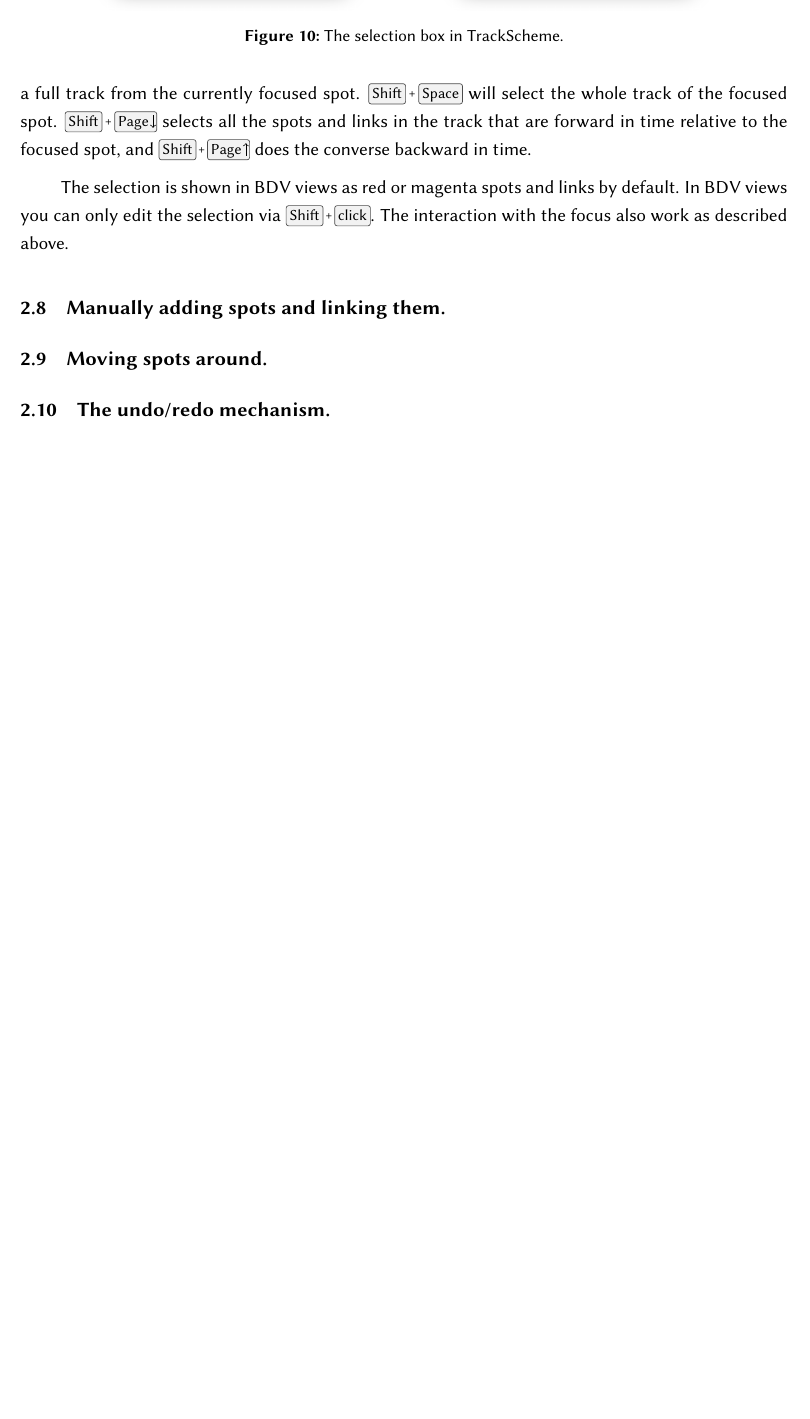
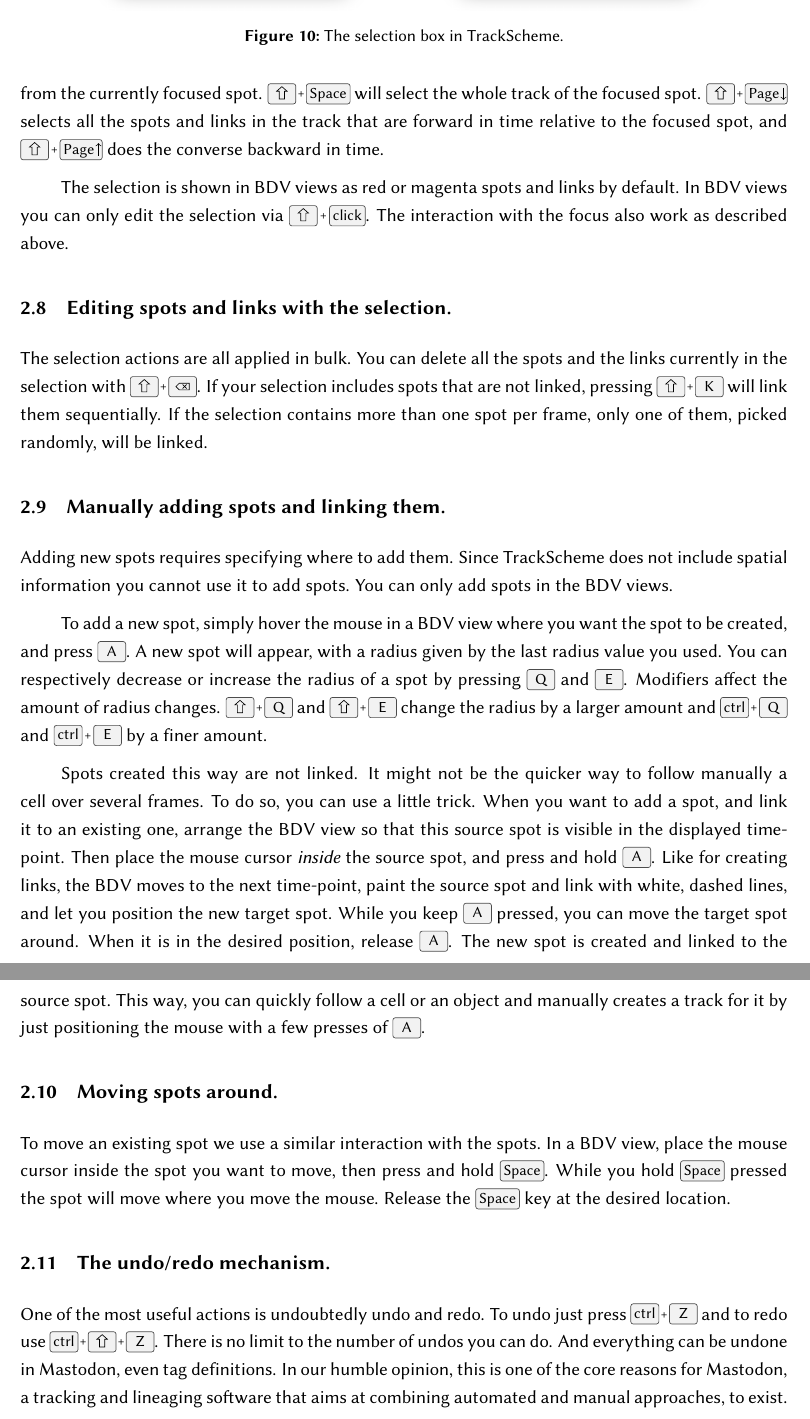
Before and after one commit to mastodon-sc/mastodon-manual, a LaTeX document (MastodonManual.tex, which reads src/Chapter3.tex): part of page 14 of 19 before the commit and two parts of pages 14 and 15 of 20 after it, the two joined at a grey line, cut so that both start at the same text, the shorter picture padded with empty space. Compiled offline with pdfLaTeX.

Commit message:
Manually add spots. Undo/redo.

```diff
--- a/src/Chapter3.tex
+++ b/src/Chapter3.tex
@@ -327,9 +327,9 @@ For instance, if you combine navigating with the focus while holding the \keys{S
 Finally there are commands to add a full track from the currently focused spot.
-\keys{Shift+Space} will select the whole track of the focused spot.
-\keys{Shift+Page\ \arrowkeydown} selects all the spots and links in the track that are forward in time relative to the focused spot, and \keys{Shift+Page\ \arrowkeyup} does the converse backward in time.
+\keys{\shift+Space} will select the whole track of the focused spot.
+\keys{\shift+Page\ \arrowkeydown} selects all the spots and links in the track that are forward in time relative to the focused spot, and \keys{\shift+Page\ \arrowkeyup} does the converse backward in time.
 
 The selection is shown in BDV views as red or magenta spots and links by default.
-In BDV views you can only edit the selection via \keys{Shift+click}.
+In BDV views you can only edit the selection via \keys{\shift+click}.
 The interaction with the focus also work as described above.
 
 
@@ -346,8 +346,51 @@ The interaction with the focus also work as described above.
 \end{figure}
 
 
+
+\subsection{Editing spots and links with the selection.}
+
+The selection actions are all applied in bulk.
+You can delete all the spots and the links currently in the selection with \keys{\shift+\backdel}.
+If your selection includes spots that are not linked, pressing \keys{\shift+K} will link them sequentially.
+If the selection contains more than one spot per frame, only one of them, picked randomly, will be linked.
+
+
+
 \subsection{Manually adding spots and linking them.}
+
+Adding new spots requires specifying where to add them.
+Since \TrackScheme does not include spatial information you cannot use it to add spots.
+You can only add spots in the BDV views.
+
+To add a new spot, simply hover the mouse in a BDV view where you want the spot to be created, and press \keys{A}.
+A new spot will appear, with a radius given by the last radius value you used.
+You can respectively decrease or increase the radius of a spot by pressing \keys{Q} and \keys{E}.
+Modifiers affect the amount of radius changes.
+\keys{\shift+Q} and \keys{\shift+E} change the radius by a larger amount and \keys{\ctrl+Q} and \keys{\ctrl+E} by a finer amount.
+
+Spots created this way are not linked.
+It might not be the quicker way to follow manually a cell over several frames.
+To do so, you can use a little trick.
+When you want to add a spot, and link it to an existing one, arrange the BDV view so that this source spot is visible in the displayed time-point.
+Then place the mouse cursor \textit{inside} the source spot, and press and hold \keys{A}.
+Like for creating links, the BDV moves to the next time-point, paint the source spot and link with white, dashed lines, and let you position the new target spot.
+While you keep \keys{A} pressed, you can move the target spot around.
+When it is in the desired position, release \keys{A}.
+The new spot is created and linked to the source spot.
+This way, you can quickly follow a cell or an object and manually creates a track for it by just positioning the mouse with a few presses of \keys{A}.
 
 \subsection{Moving spots around.}
 
+To move an existing spot we use a similar interaction with the spots.
+In a BDV view, place the mouse cursor inside the spot you want to move, then press and hold \keys{Space}.
+While you hold \keys{Space} pressed the spot will move where you move the mouse.
+Release the \keys{Space} key at the desired location.
+
+
 \subsection{The undo/redo mechanism.}
+
+One of the most useful actions is undoubtedly undo and redo.
+To undo just press \keys{\ctrl+Z} and to redo use \keys{\ctrl+\shift+Z}.
+There is no limit to the number of undos you can do.
+And everything can be undone in Mastodon, even tag definitions.
+In our humble opinion, this is one of the core reasons for Mastodon, a tracking and lineaging software that aims at combining automated and manual approaches, to exist.
```
Also changed, not shown: src/Chapter3.tex (20 more changed lines).
